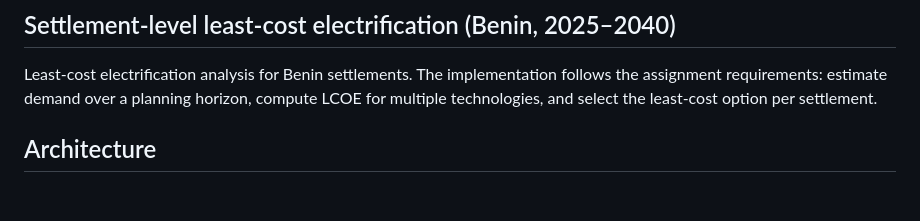
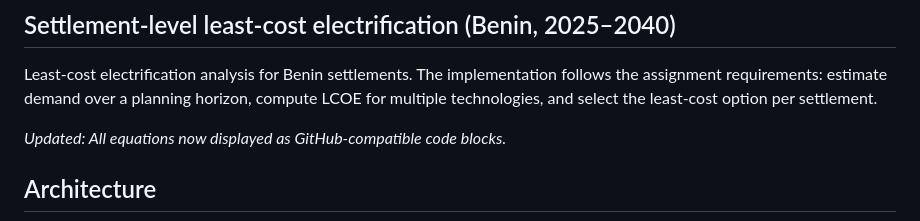
Before and after one commit to BadibossPy/settlement-level-electrification-optimization-benin, a Markdown page: README.md, the part around the change. Drawn GitHub-style; blank space fills up the shorter version.

Commit message:
Add note about code block equations to force GitHub cache refresh

```diff
--- a/README.md
+++ b/README.md
@@ -1,6 +1,8 @@
 ## Settlement-level least-cost electrification (Benin, 2025–2040)
 
 Least-cost electrification analysis for Benin settlements. The implementation follows the assignment requirements: estimate demand over a planning horizon, compute LCOE for multiple technologies, and select the least-cost option per settlement.
+
+*Updated: All equations now displayed as GitHub-compatible code blocks.*
 
 ## Architecture
 
```
